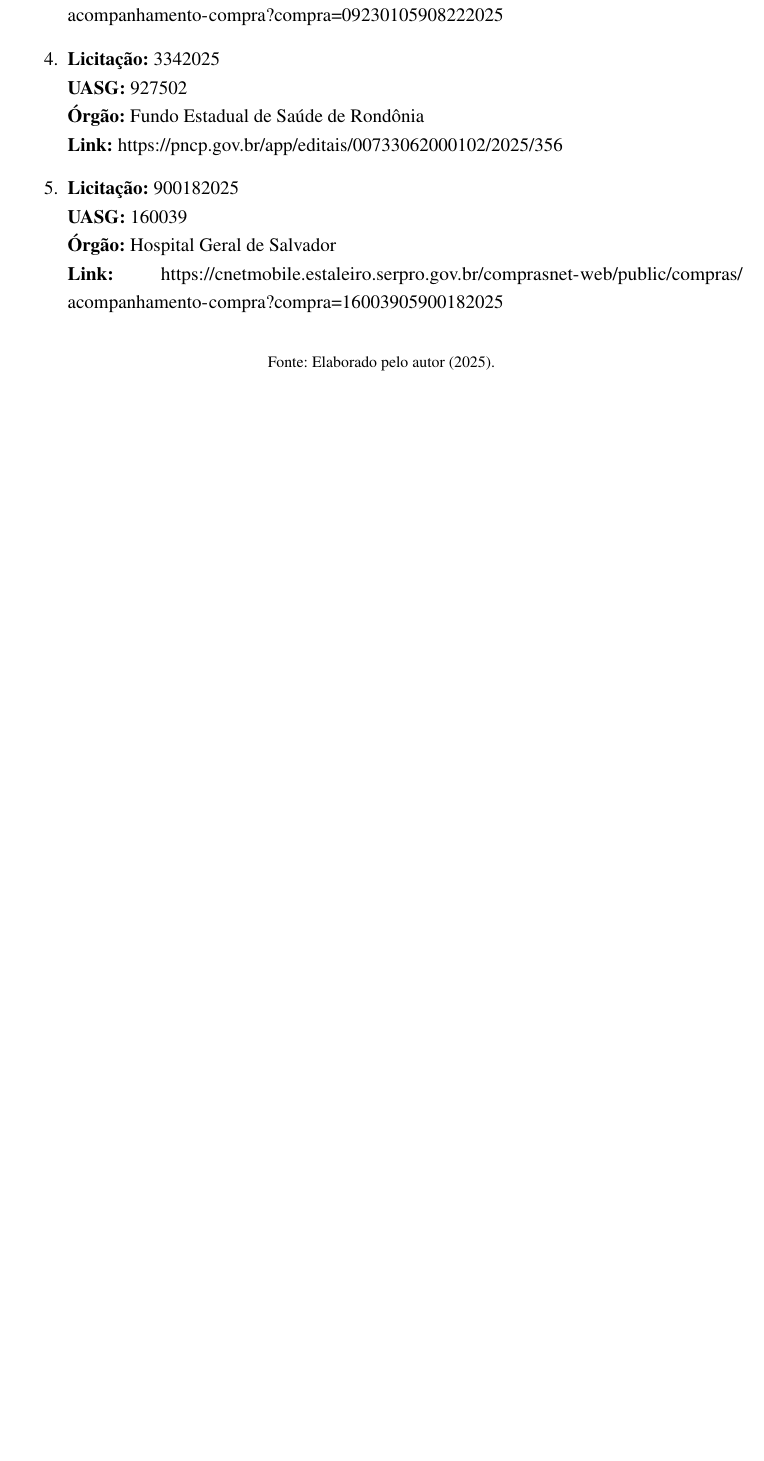
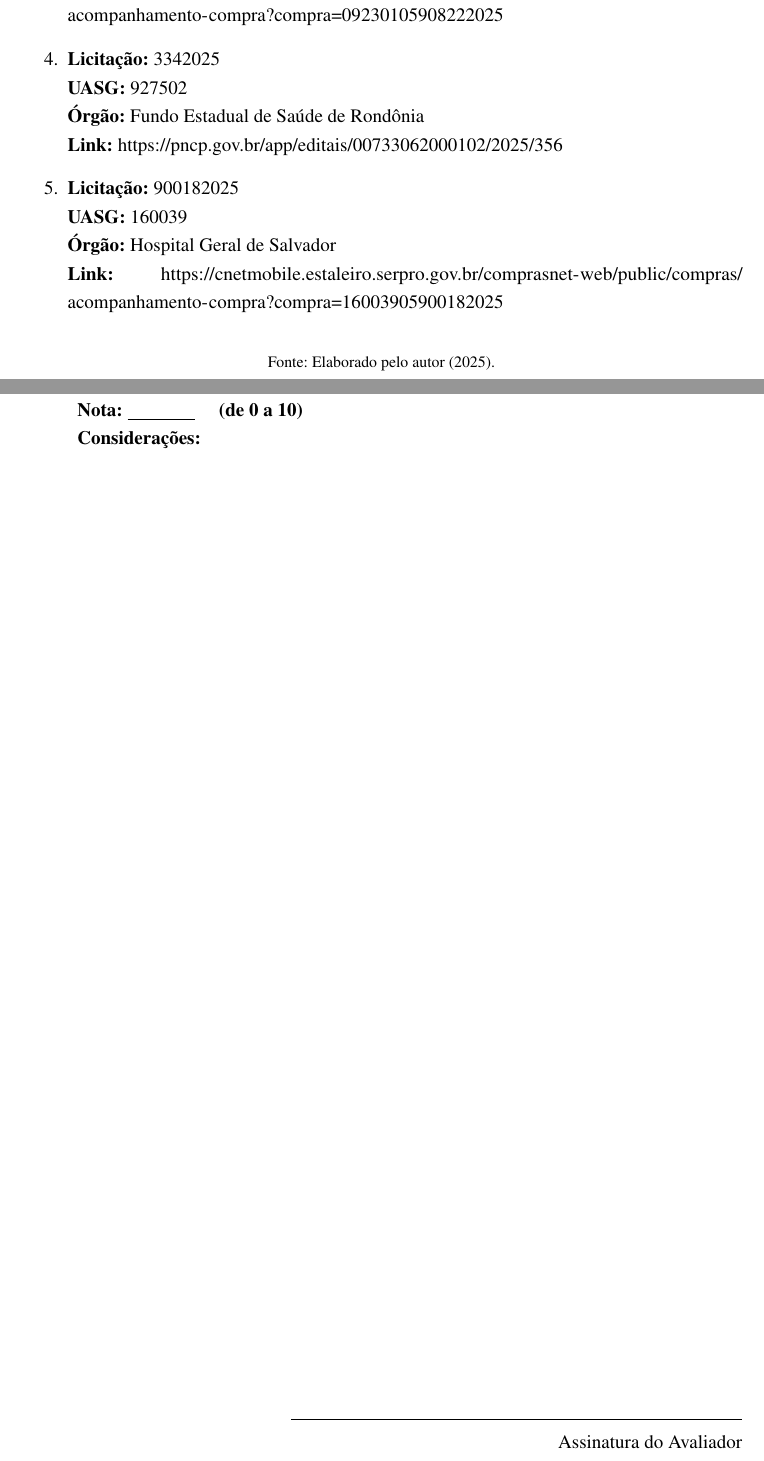
Before and after one commit to AgilisLicitacoes/RFC, a LaTeX thesis (template/main.tex, which reads template/PosTextuais/FolhaAvaliacao.tex): part of page 28 of 28 before the commit and two parts of pages 28 and 29 of 31 after it, the two joined at a grey line, cut so that both start at the same text, the shorter picture padded with empty space. The pictures show the PDF file template/main.pdf that the author committed with the source.

Commit message:
add folha de assinaturas dos avaliadores

```diff
--- /dev/null
+++ b/template/PosTextuais/FolhaAvaliacao.tex
@@ -0,0 +1,33 @@
+    \textbf{Nota:} \underline{\hspace{1.5cm}} \quad \textbf{(de 0 a 10)}
+
+    \textbf{Considerações:}
+
+    \vspace{21cm}
+
+    \hfill \rule{10cm}{0.4pt}
+
+    \hfill \text{Assinatura do Avaliador}
+
+\newpage
+
+    \textbf{Nota:} \underline{\hspace{1.5cm}} \quad \textbf{(de 0 a 10)}
+
+    \textbf{Considerações:}
+
+    \vspace{21cm}
+
+    \hfill \rule{10cm}{0.4pt}
+
+    \hfill \text{Assinatura do Avaliador}
+
+\newpage
+
+    \textbf{Nota:} \underline{\hspace{1.5cm}} \quad \textbf{(de 0 a 10)}
+
+    \textbf{Considerações:}
+
+    \vspace{21cm}
+
+    \hfill \rule{10cm}{0.4pt}
+
+    \hfill \text{Assinatura do Avaliador}
```
Also changed, not shown: template/main.tex (+1 -1 lines), template/main.pdf, 14 other files.
